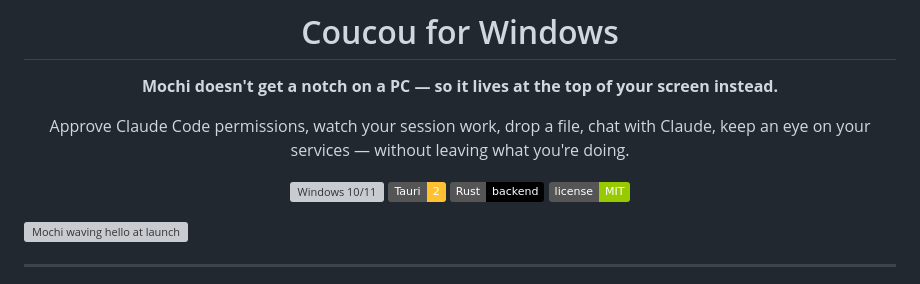
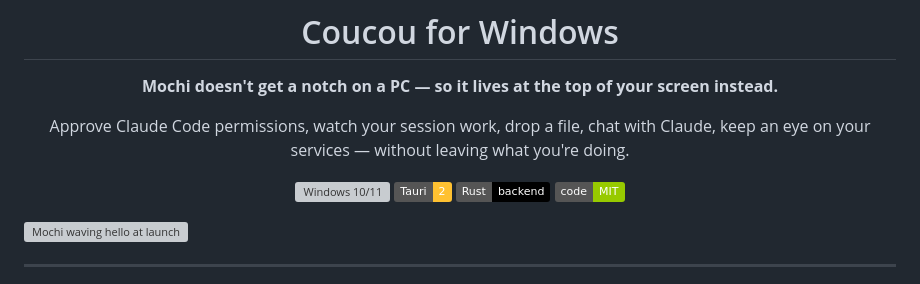
Before and after one commit to DaneliyaPavel/bipuu, a Markdown page: windows/README.md, the part around the change. Drawn GitHub-style; badges without logos; grey boxes are pictures that could not be loaded.

```diff
--- a/windows/README.md
+++ b/windows/README.md
@@ -11,7 +11,7 @@ Approve Claude Code permissions, watch your session work, drop a file, chat with
 ![Windows 10/11](https://img.shields.io/badge/Windows-10%2F11-0078D4?logo=windows)
 ![Tauri 2](https://img.shields.io/badge/Tauri-2-FFC131?logo=tauri&logoColor=black)
 ![Rust](https://img.shields.io/badge/Rust-backend-000?logo=rust)
-![License: MIT](https://img.shields.io/badge/license-MIT-green)
+![Code: MIT](https://img.shields.io/badge/code-MIT-green)
 
 </div>
 
```
Also changed, not shown: README.md (+2 -2 lines).
